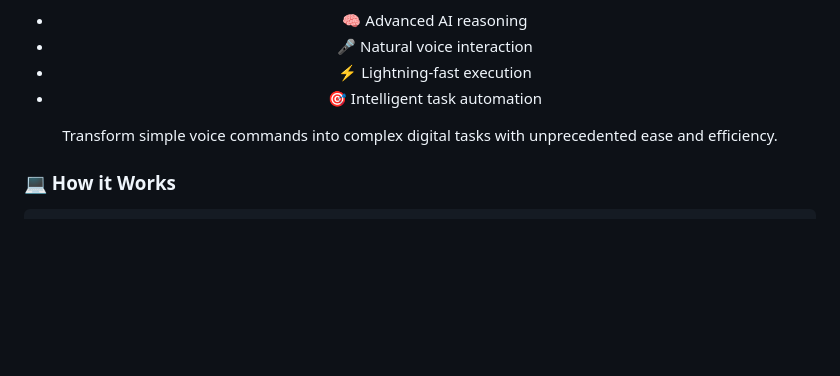
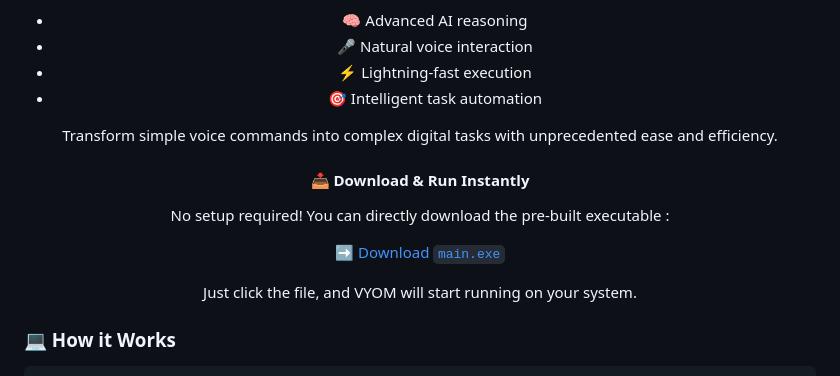
Before and after one commit to Th-Shivam/VYOM, a Markdown page: README.md, the part around the change. Drawn GitHub-style; blank space fills up the shorter version.

Commit message:
docs: add download link for main.exe

```diff
--- a/README.md
+++ b/README.md
@@ -31,6 +31,12 @@
 - 🎯 Intelligent task automation
 
 Transform simple voice commands into complex digital tasks with unprecedented ease and efficiency.
+#### 📥 **Download & Run Instantly**
+No setup required! You can directly download the pre-built executable :
+
+➡️ [Download `main.exe`](https://github.com/PavithraNelluri/VYOM/releases/download/v1.0.0/main.exe)
+
+Just click the file, and VYOM will start running on your system.
 
 </div>
 
```
